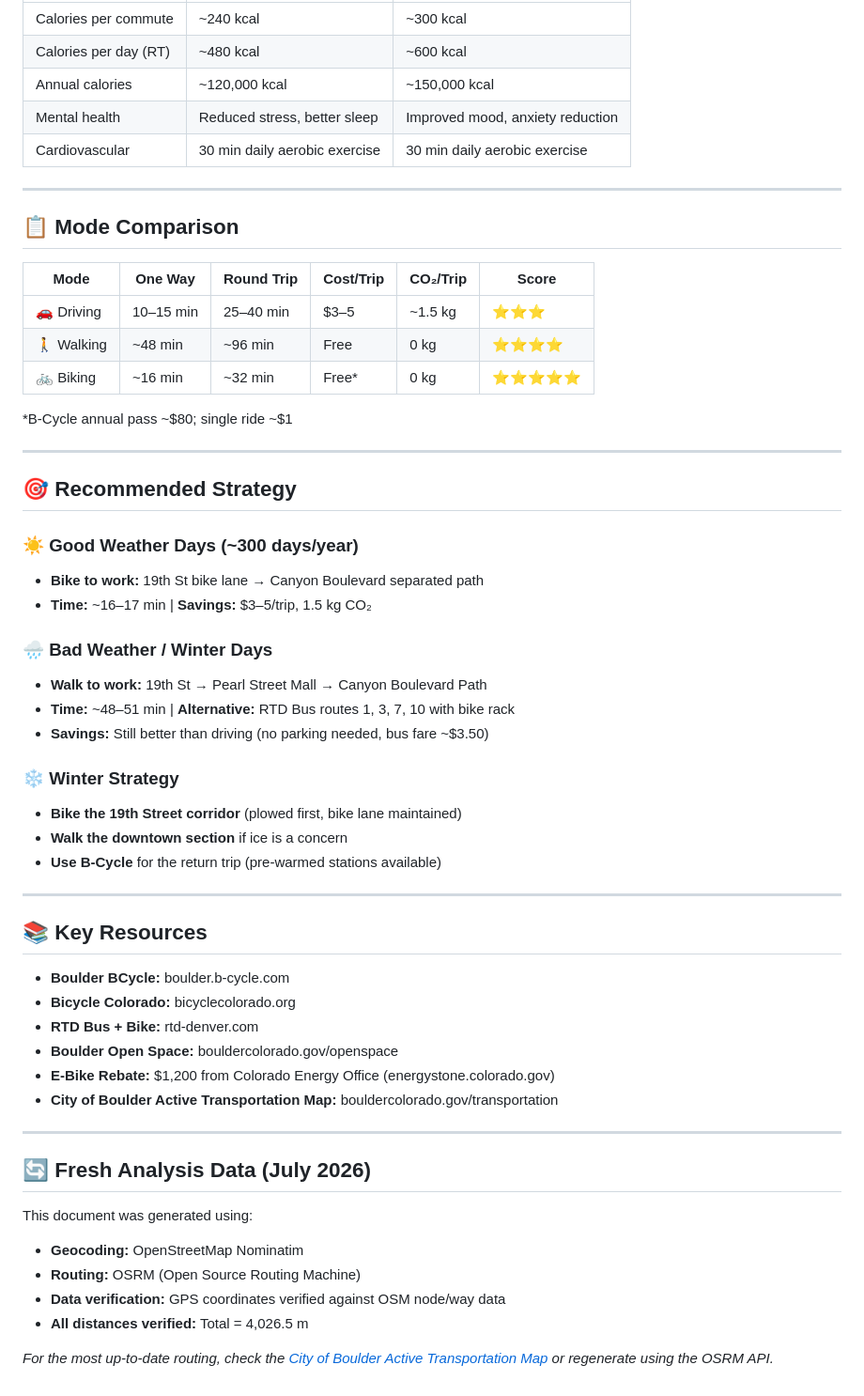
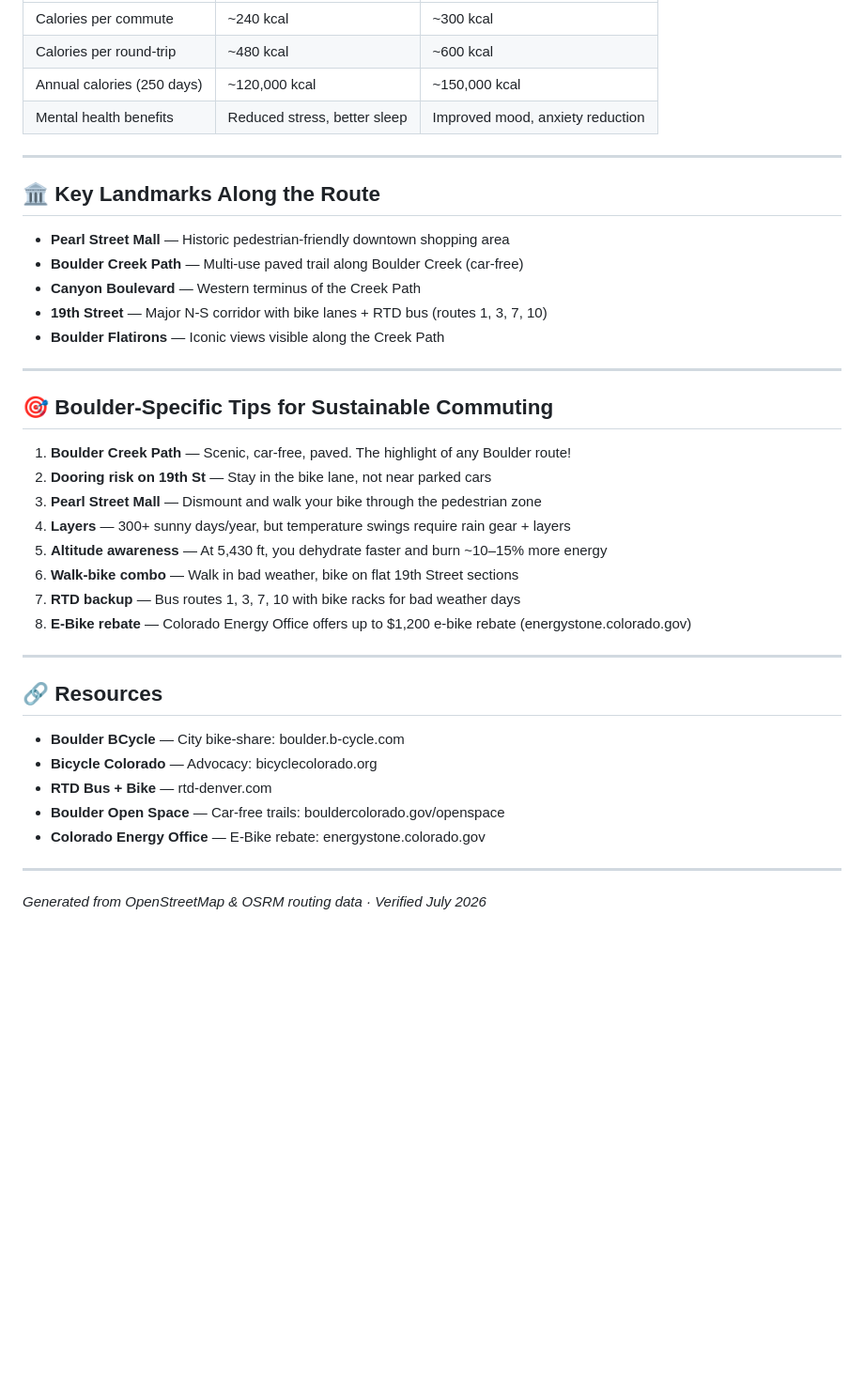
Before and after one commit to zhub9006/boulder-green-commute-guide, a Markdown page: verified-commute-analysis-july2026.md, the part around one of its changes. Shown at 94% size. Drawn GitHub-style; blank space fills up the shorter version.

```diff
--- a/verified-commute-analysis-july2026.md
+++ b/verified-commute-analysis-july2026.md
@@ -123,59 +97,42 @@
 |---|---|---|
 | Calories per commute | ~240 kcal | ~300 kcal |
-| Calories per day (RT) | ~480 kcal | ~600 kcal |
-| Annual calories | ~120,000 kcal | ~150,000 kcal |
-| Mental health | Reduced stress, better sleep | Improved mood, anxiety reduction |
-| Cardiovascular | 30 min daily aerobic exercise | 30 min daily aerobic exercise |
+| Calories per round-trip | ~480 kcal | ~600 kcal |
+| Annual calories (250 days) | ~120,000 kcal | ~150,000 kcal |
+| Mental health benefits | Reduced stress, better sleep | Improved mood, anxiety reduction |
 
 ---
 
-## 📋 Mode Comparison
+## 🏛️ Key Landmarks Along the Route
 
-| Mode | One Way | Round Trip | Cost/Trip | CO₂/Trip | Score |
-|---|---|---|---|---|---|
-| 🚗 Driving | 10–15 min | 25–40 min | $3–5 | ~1.5 kg | ⭐⭐⭐ |
-| 🚶 Walking | ~48 min | ~96 min | Free | 0 kg | ⭐⭐⭐⭐ |
-| 🚲 Biking | ~16 min | ~32 min | Free* | 0 kg | ⭐⭐⭐⭐⭐ |
-
-*B-Cycle annual pass ~$80; single ride ~$1
+- **Pearl Street Mall** — Historic pedestrian-friendly downtown shopping area
+- **Boulder Creek Path** — Multi-use paved trail along Boulder Creek (car-free)
+- **Canyon Boulevard** — Western terminus of the Creek Path
+- **19th Street** — Major N-S corridor with bike lanes + RTD bus (routes 1, 3, 7, 10)
+- **Boulder Flatirons** — Iconic views visible along the Creek Path
 
 ---
 
-## 🎯 Recommended Strategy
+## 🎯 Boulder-Specific Tips for Sustainable Commuting
 
-### ☀️ Good Weather Days (~300 days/year)
-- **Bike to work:** 19th St bike lane → Canyon Boulevard separated path
-- **Time:** ~16–17 min | **Savings:** $3–5/trip, 1.5 kg CO₂
-
-### 🌧️ Bad Weather / Winter Days
-- **Walk to work:** 19th St → Pearl Street Mall → Canyon Boulevard Path
-- **Time:** ~48–51 min | **Alternative:** RTD Bus routes 1, 3, 7, 10 with bike rack
-- **Savings:** Still better than driving (no parking needed, bus fare ~$3.50)
-
-### ❄️ Winter Strategy
-- **Bike the 19th Street corridor** (plowed first, bike lane maintained)
-- **Walk the downtown section** if ice is a concern
-- **Use B-Cycle** for the return trip (pre-warmed stations available)
+1. **Boulder Creek Path** — Scenic, car-free, paved. The highlight of any Boulder route!
+2. **Dooring risk on 19th St** — Stay in the bike lane, not near parked cars
+3. **Pearl Street Mall** — Dismount and walk your bike through the pedestrian zone
+4. **Layers** — 300+ sunny days/year, but temperature swings require rain gear + layers
+5. **Altitude awareness** — At 5,430 ft, you dehydrate faster and burn ~10–15% more energy
+6. **Walk-bike combo** — Walk in bad weather, bike on flat 19th Street sections
+7. **RTD backup** — Bus routes 1, 3, 7, 10 with bike racks for bad weather days
+8. **E-Bike rebate** — Colorado Energy Office offers up to $1,200 e-bike rebate (energystone.colorado.gov)
 
 ---
 
-## 📚 Key Resources
+## 🔗 Resources
 
-- **Boulder BCycle:** boulder.b-cycle.com
-- **Bicycle Colorado:** bicyclecolorado.org
-- **RTD Bus + Bike:** rtd-denver.com
-- **Boulder Open Space:** bouldercolorado.gov/openspace
-- **E-Bike Rebate:** $1,200 from Colorado Energy Office (energystone.colorado.gov)
-- **City of Boulder Active Transportation Map:** bouldercolorado.gov/transportation
+- **Boulder BCycle** — City bike-share: boulder.b-cycle.com
+- **Bicycle Colorado** — Advocacy: bicyclecolorado.org
+- **RTD Bus + Bike** — rtd-denver.com
+- **Boulder Open Space** — Car-free trails: bouldercolorado.gov/openspace
+- **Colorado Energy Office** — E-Bike rebate: energystone.colorado.gov
 
 ---
 
-## 🔄 Fresh Analysis Data (July 2026)
-
-This document was generated using:
-- **Geocoding:** OpenStreetMap Nominatim
-- **Routing:** OSRM (Open Source Routing Machine)
-- **Data verification:** GPS coordinates verified against OSM node/way data
-- **All distances verified:** Total = 4,026.5 m
-
-*For the most up-to-date routing, check the [City of Boulder Active Transportation Map](https://bouldercolorado.gov/transportation) or regenerate using the OSRM API.*
+*Generated from OpenStreetMap & OSRM routing data · Verified July 2026*
```
Also changed, not shown: other parts of verified-commute-analysis-july2026.md (+61 -87 lines).
